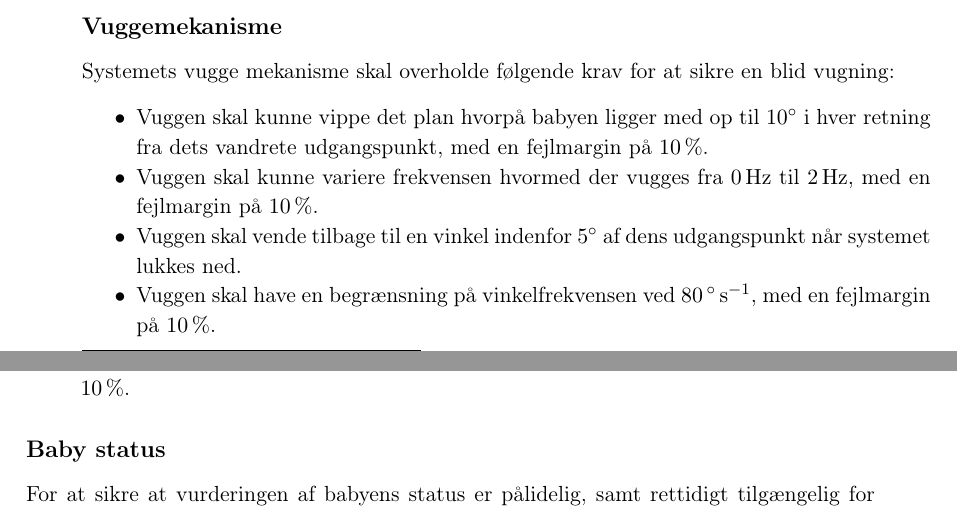
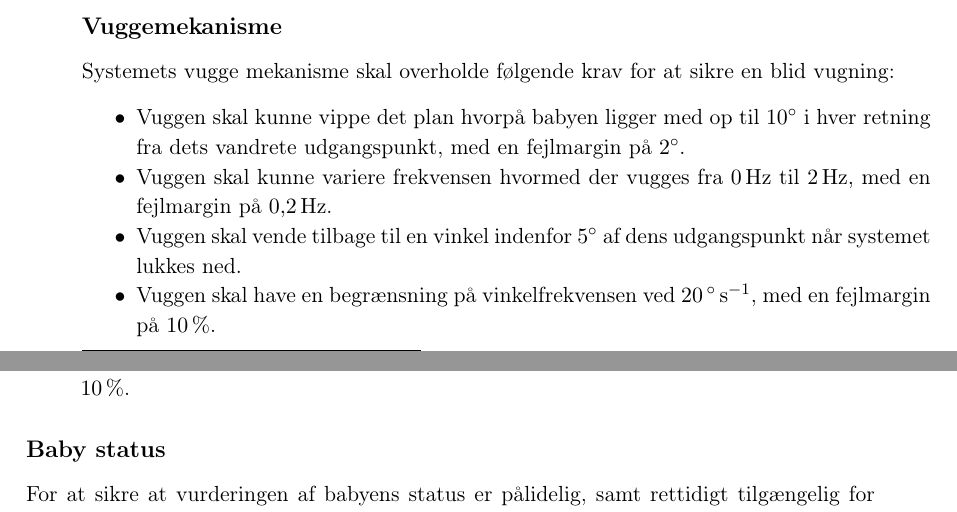
Before and after one commit to mickkn/E4PRJ4, a LaTeX thesis (Projektdokumentation/Master.tex, which reads Projektdokumentation/filer/kravspec/ikkefunktionellekrav.tex): two parts of pages 13 and 14 of 41, joined at a grey line, cut so that both start at the same text. Compiled offline with pdfLaTeX.

Commit message:
Ikke funk krav rettet

```diff
--- a/Projektdokumentation/filer/kravspec/ikkefunktionellekrav.tex
+++ b/Projektdokumentation/filer/kravspec/ikkefunktionellekrav.tex
@@ -12,11 +12,11 @@ For at kunne opfange et tilstrækkeligt signal til analyse af babyens gråd, ska
 
 Systemets vugge mekanisme skal overholde følgende krav for at sikre en blid vugning:
 \begin{itemize}
-\item Vuggen skal kunne vippe det plan hvorpå babyen ligger med op til \SI{10}{\degree} i hver retning fra dets vandrete udgangspunkt, med en fejlmargin på \SI{10}{\percent}.
-\item Vuggen skal kunne variere frekvensen hvormed der vugges fra \SI{0}{\hertz} til \SI{2}{\hertz}, med en fejlmargin på \SI{10}{\percent}.
+\item Vuggen skal kunne vippe det plan hvorpå babyen ligger med op til \SI{10}{\degree} i hver retning fra dets vandrete udgangspunkt, med en fejlmargin på \SI{2}{\degree}.
+\item Vuggen skal kunne variere frekvensen hvormed der vugges fra \SI{0}{\hertz} til \SI{2}{\hertz}, med en fejlmargin på \SI{0.2}{\hertz}.
 \item Vuggen skal vende tilbage til en vinkel indenfor \SI{5}{\degree} af dens udgangspunkt når systemet lukkes ned.
-\item Vuggen skal have en begrænsning på vinkelfrekvensen ved \SI{80}{\degree\per\second}, med en fejlmargin på \SI{10}{\percent}.
-\item Vuggens vinkel acceleration skal være begrænset ved \SI{160}{\degree\per\square\second}, med en fejlmargin på \SI{10}{\percent}.
+\item Vuggen skal have en begrænsning på vinkelfrekvensen ved \SI{20}{\degree\per\second}, med en fejlmargin på \SI{10}{\percent}.
+\item Vuggens vinkel acceleration skal være begrænset ved \SI{20}{\degree\per\square\second}, med en fejlmargin på \SI{10}{\percent}.
 \end{itemize}
 
 \subsection*{Baby status}
```
